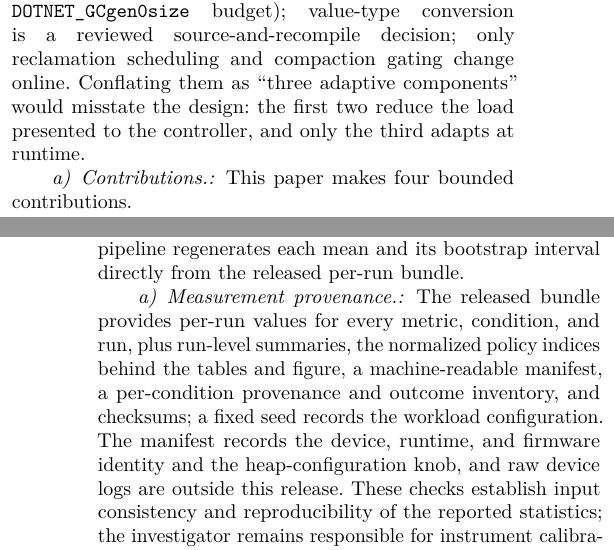
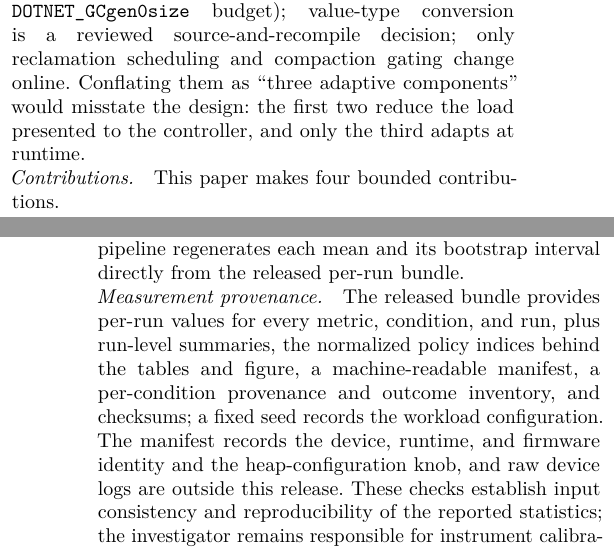
Before and after one commit to leemgs/sage-mm, a LaTeX paper (paper/main.tex): two parts of the columns of pages 1 and 5 of 8, joined at a grey line, cut so that both start at the same text. Compiled offline with pdfLaTeX.

Commit message:
Fix stray "a)" on solitary paragraph headings
IEEEtran auto-letters \paragraph headings (a), b), ...). "Contributions." in
the introduction and "Measurement provenance." in Results were each the only
\paragraph in their section, so they rendered a lone, orphaned "a)". Convert
those two to non-numbered italic run-in headings; the multi-paragraph groups
that legitimately enumerate a)-e) are unchanged. Paper stays 8 pages.

Signed-off-by: Geunsik Lim <leemgs@gmail.com>

```diff
--- a/paper/main.tex
+++ b/paper/main.tex
@@ -141,7 +141,7 @@ reclamation scheduling and compaction gating change online. Conflating them as `
 would misstate the design: the first two reduce the load presented to the
 controller, and only the third adapts at runtime.
 
-\paragraph{Contributions.}
+\noindent\emph{Contributions.}\quad
 This paper makes four bounded contributions.
 \begin{enumerate}
   \item It specifies a cross-layer action boundary: heap sizing is a
@@ -521,7 +521,7 @@ DTV platform of Section~\ref{sec:method}---not simulated, estimated, or
 hand-entered: the fail-closed pipeline regenerates each mean and its bootstrap
 interval directly from the released per-run bundle.
 
-\paragraph{Measurement provenance.}
+\noindent\emph{Measurement provenance.}\quad
 The released bundle provides per-run values for every metric, condition, and run,
 plus run-level summaries, the normalized policy indices behind the tables and
 figure, a machine-readable manifest, a per-condition provenance and outcome
```
Also changed, not shown: paper/output/graphical_abstract.pdf, paper/output/main.pdf.
